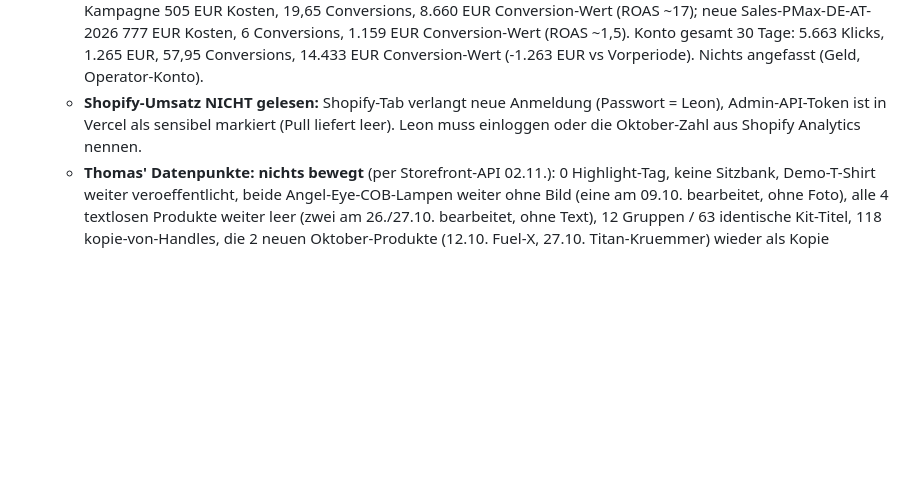
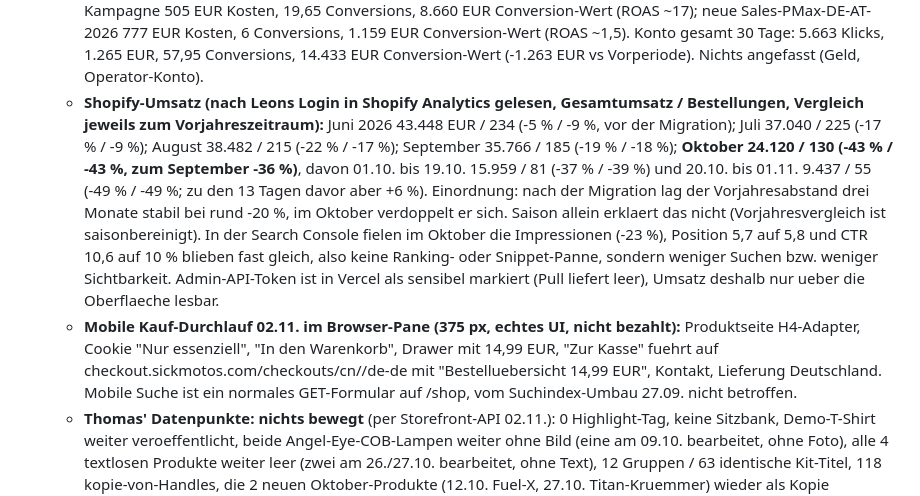
Before and after one commit to dura2507/sickmotos-shop, a Markdown page: PROJECT_STATE.md, the part around the change. GitHub-like rendering; blank space fills up the shorter version.

Commit message:
PROJECT_STATE: Shopify-Umsatz Juni bis Oktober zum Vorjahr, mobiler Kauf-Durchlauf
Co-Authored-By: Claude Opus 5.5 <noreply@anthropic.com>

```diff
--- a/PROJECT_STATE.md
+++ b/PROJECT_STATE.md
@@ -1609,9 +1609,23 @@ Shopify-Storefront `sick-motos.com`. Design: premium, dunkel, rote Akzente (#E10
     Sales-PMax-DE-AT-2026 777 EUR Kosten, 6 Conversions, 1.159 EUR Conversion-Wert (ROAS ~1,5).
     Konto gesamt 30 Tage: 5.663 Klicks, 1.265 EUR, 57,95 Conversions, 14.433 EUR Conversion-Wert
     (-1.263 EUR vs Vorperiode). Nichts angefasst (Geld, Operator-Konto).
-  - **Shopify-Umsatz NICHT gelesen:** Shopify-Tab verlangt neue Anmeldung (Passwort = Leon),
-    Admin-API-Token ist in Vercel als sensibel markiert (Pull liefert leer). Leon muss einloggen oder
-    die Oktober-Zahl aus Shopify Analytics nennen.
+  - **Shopify-Umsatz (nach Leons Login in Shopify Analytics gelesen, Gesamtumsatz / Bestellungen,
+    Vergleich jeweils zum Vorjahreszeitraum):** Juni 2026 43.448 EUR / 234 (-5 % / -9 %, vor der
+    Migration); Juli 37.040 / 225 (-17 % / -9 %); August 38.482 / 215 (-22 % / -17 %); September
+    35.766 / 185 (-19 % / -18 %); **Oktober 24.120 / 130 (-43 % / -43 %, zum September -36 %)**,
+    davon 01.10. bis 19.10. 15.959 / 81 (-37 % / -39 %) und 20.10. bis 01.11. 9.437 / 55
+    (-49 % / -49 %; zu den 13 Tagen davor aber +6 %). Einordnung: nach der Migration lag der
+    Vorjahresabstand drei Monate stabil bei rund -20 %, im Oktober verdoppelt er sich. Saison allein
+    erklaert das nicht (Vorjahresvergleich ist saisonbereinigt). In der Search Console fielen im
+    Oktober die Impressionen (-23 %), Position 5,7 auf 5,8 und CTR 10,6 auf 10 % blieben fast
+    gleich, also keine Ranking- oder Snippet-Panne, sondern weniger Suchen bzw. weniger Sichtbarkeit.
+    Admin-API-Token ist in Vercel als sensibel markiert (Pull liefert leer), Umsatz deshalb nur ueber
+    die Oberflaeche lesbar.
+  - **Mobile Kauf-Durchlauf 02.11. im Browser-Pane (375 px, echtes UI, nicht bezahlt):** Produktseite
+    H4-Adapter, Cookie "Nur essenziell", "In den Warenkorb", Drawer mit 14,99 EUR, "Zur Kasse" fuehrt
+    auf checkout.sickmotos.com/checkouts/cn/<token>/de-de mit "Bestelluebersicht 14,99 EUR",
+    Kontakt, Lieferung Deutschland. Mobile Suche ist ein normales GET-Formular auf /shop, vom
+    Suchindex-Umbau 27.09. nicht betroffen.
   - **Thomas' Datenpunkte: nichts bewegt** (per Storefront-API 02.11.): 0 Highlight-Tag, keine
     Sitzbank, Demo-T-Shirt weiter veroeffentlicht, beide Angel-Eye-COB-Lampen weiter ohne Bild (eine
     am 09.10. bearbeitet, ohne Foto), alle 4 textlosen Produkte weiter leer (zwei am 26./27.10.
```
